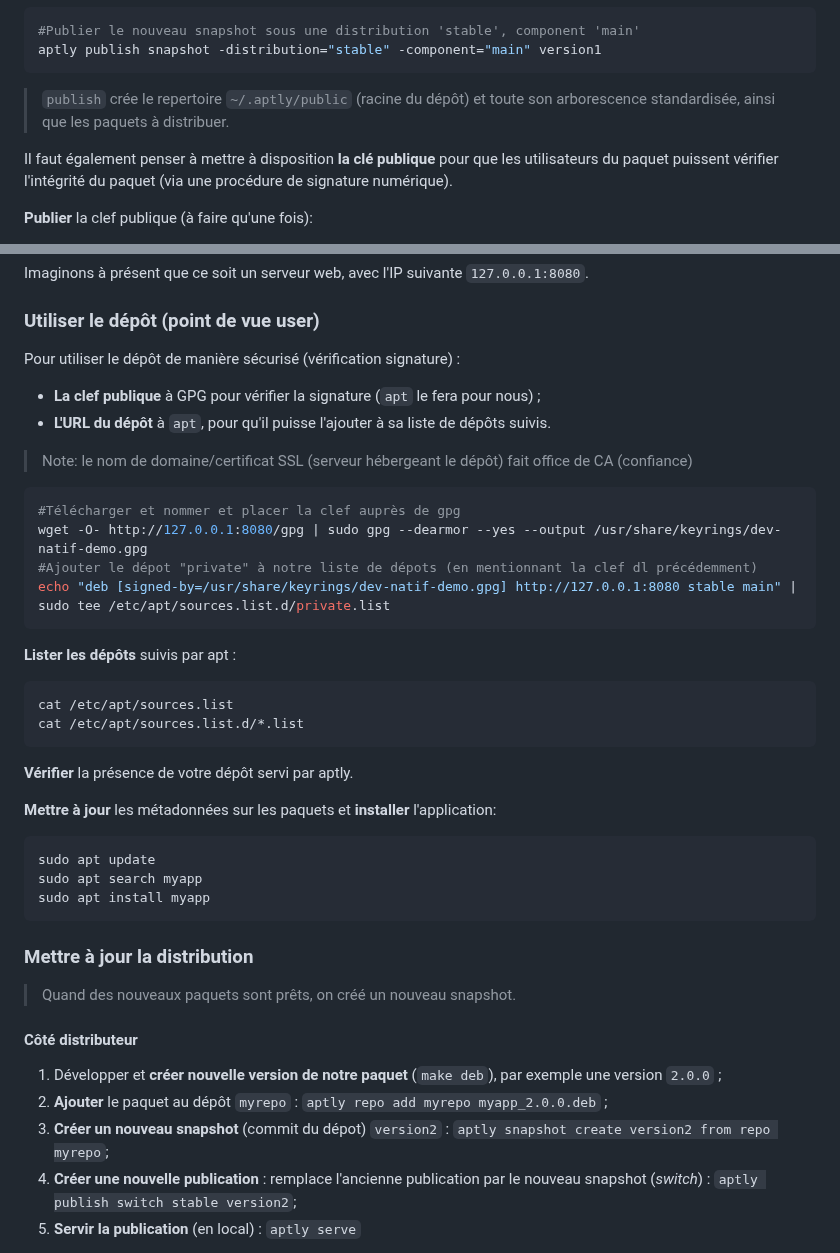
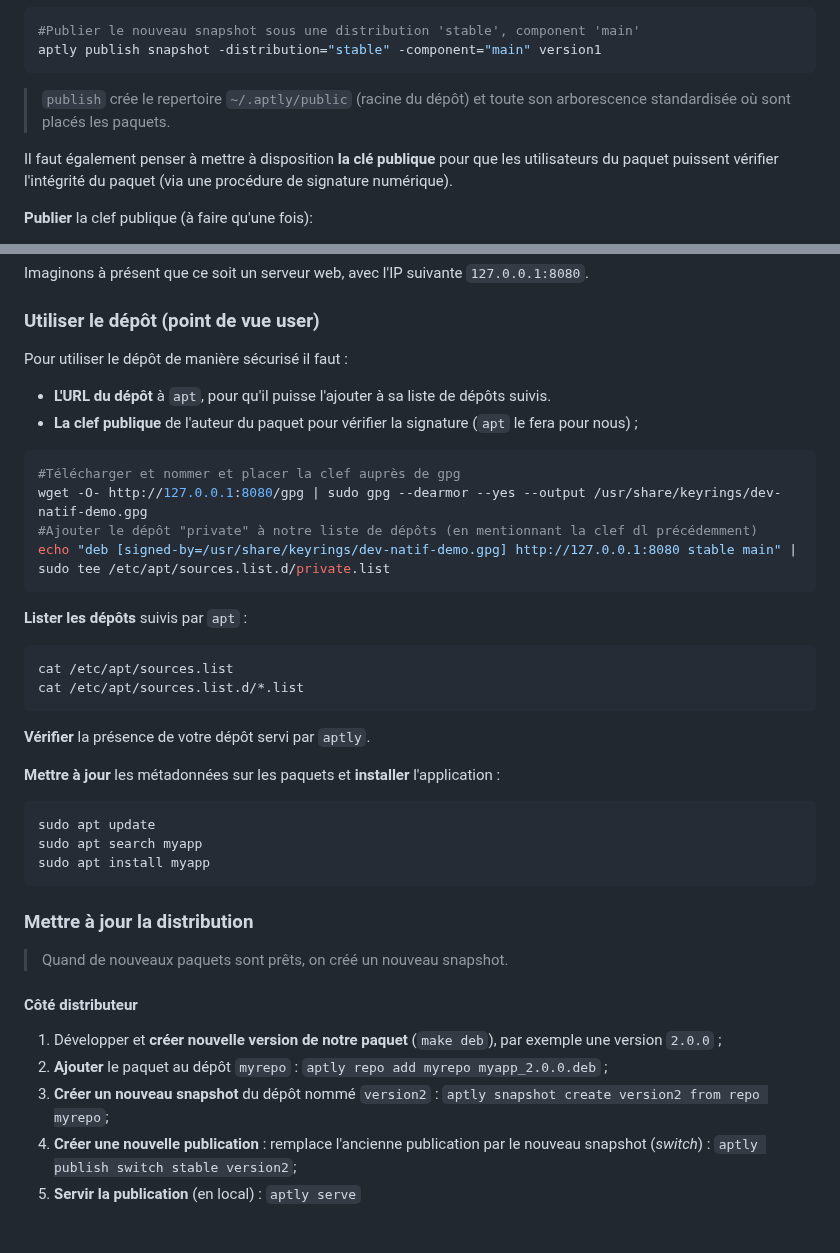
Before and after one commit to paul-schuhm/dev-natif, a Markdown page: demo-apt/README.md, 2 parts joined by grey strips. GitHub-like rendering.

Commit message:
mise a jour

```diff
--- a/demo-apt/README.md
+++ b/demo-apt/README.md
@@ -283,7 +283,7 @@ aptly snapshot list
 aptly publish snapshot -distribution="stable" -component="main" version1
 ~~~
 
-> `publish` crée le repertoire `~/.aptly/public` (racine du dépôt) et toute son arborescence standardisée, ainsi que les paquets à distribuer.
+> `publish` crée le repertoire `~/.aptly/public` (racine du dépôt) et toute son arborescence standardisée où sont placés les paquets.
 
 Il faut également penser à mettre à disposition **la clé publique** pour que les utilisateurs du paquet puissent vérifier l'intégrité du paquet (via une procédure de signature numérique).
 
@@ -311,30 +311,28 @@ Imaginons à présent que ce soit un serveur web, avec l'IP suivante `127.0.0.1:
 
 ### Utiliser le dépôt (point de vue user)
 
-Pour utiliser le dépôt de manière sécurisé (vérification signature) :
+Pour utiliser le dépôt de manière sécurisé il faut :
 
-- **La clef publique** à GPG pour vérifier la signature (`apt` le fera pour nous) ;
 - **L'URL du dépôt** à `apt`, pour qu'il puisse l'ajouter à sa liste de dépôts suivis.
-
-> Note: le nom de domaine/certificat SSL (serveur hébergeant le dépôt) fait office de CA (confiance)
+- **La clef publique** de l'auteur du paquet pour vérifier la signature (`apt` le fera pour nous) ;
 
 ~~~bash
 #Télécharger et nommer et placer la clef auprès de gpg
 wget -O- http://127.0.0.1:8080/gpg | sudo gpg --dearmor --yes --output /usr/share/keyrings/dev-natif-demo.gpg
-#Ajouter le dépot "private" à notre liste de dépots (en mentionnant la clef dl précédemment)
+#Ajouter le dépôt "private" à notre liste de dépôts (en mentionnant la clef dl précédemment)
 echo "deb [signed-by=/usr/share/keyrings/dev-natif-demo.gpg] http://127.0.0.1:8080 stable main" | sudo tee /etc/apt/sources.list.d/private.list
 ~~~
 
-**Lister les dépôts** suivis par apt :
+**Lister les dépôts** suivis par `apt` :
 
 ~~~bash
 cat /etc/apt/sources.list
 cat /etc/apt/sources.list.d/*.list
 ~~~
 
-**Vérifier** la présence de votre dépôt servi par aptly.
+**Vérifier** la présence de votre dépôt servi par `aptly`.
 
-**Mettre à jour** les métadonnées sur les paquets et **installer** l'application:
+**Mettre à jour** les métadonnées sur les paquets et **installer** l'application :
 
 ~~~bash
 sudo apt update
@@ -344,13 +342,13 @@ sudo apt install myapp
 
 ### Mettre à jour la distribution
 
-> Quand des nouveaux paquets sont prêts, on créé un nouveau snapshot.
+> Quand de nouveaux paquets sont prêts, on créé un nouveau snapshot.
 
 #### Côté distributeur
 
 1. Développer et **créer nouvelle version de notre paquet** (`make deb`), par exemple une version `2.0.0` ;
 2. **Ajouter** le paquet au dépôt `myrepo` : `aptly repo add myrepo myapp_2.0.0.deb` ;
-3. **Créer un nouveau snapshot** (commit du dépot) `version2` : `aptly snapshot create version2 from repo myrepo`;
+3. **Créer un nouveau snapshot** du dépôt nommé `version2` : `aptly snapshot create version2 from repo myrepo`;
 4. **Créer une nouvelle publication** : remplace l'ancienne publication par le nouveau snapshot (*switch*) :  `aptly publish switch stable version2`;
 5. **Servir la publication** (en local) : `aptly serve`
 
```
Also changed, not shown: other parts of demo-apt/README.md (+1 -1 lines).
